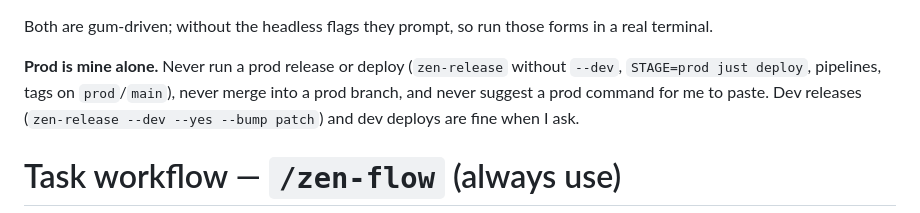
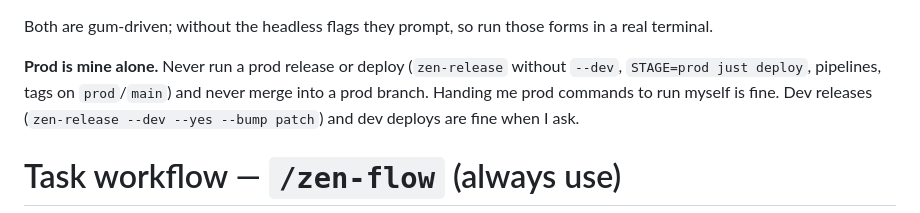
Before and after one commit to vzsoares/dotfiles, a Markdown page: .claude/CLAUDE.md, the part around the change. Drawn GitHub-style.

Commit message:
docs(claude): prod commands for me to run are fine

```diff
--- a/.claude/CLAUDE.md
+++ b/.claude/CLAUDE.md
@@ -57,8 +57,8 @@ Both are gum-driven; without the headless flags they prompt, so run those forms
 in a real terminal.
 
 **Prod is mine alone.** Never run a prod release or deploy (`zen-release` without
-`--dev`, `STAGE=prod just deploy`, pipelines, tags on `prod`/`main`), never merge into
-a prod branch, and never suggest a prod command for me to paste. Dev releases
+`--dev`, `STAGE=prod just deploy`, pipelines, tags on `prod`/`main`) and never merge
+into a prod branch. Handing me prod commands to run myself is fine. Dev releases
 (`zen-release --dev --yes --bump patch`) and dev deploys are fine when I ask.
 
 # Task workflow — `/zen-flow` (always use)
```
